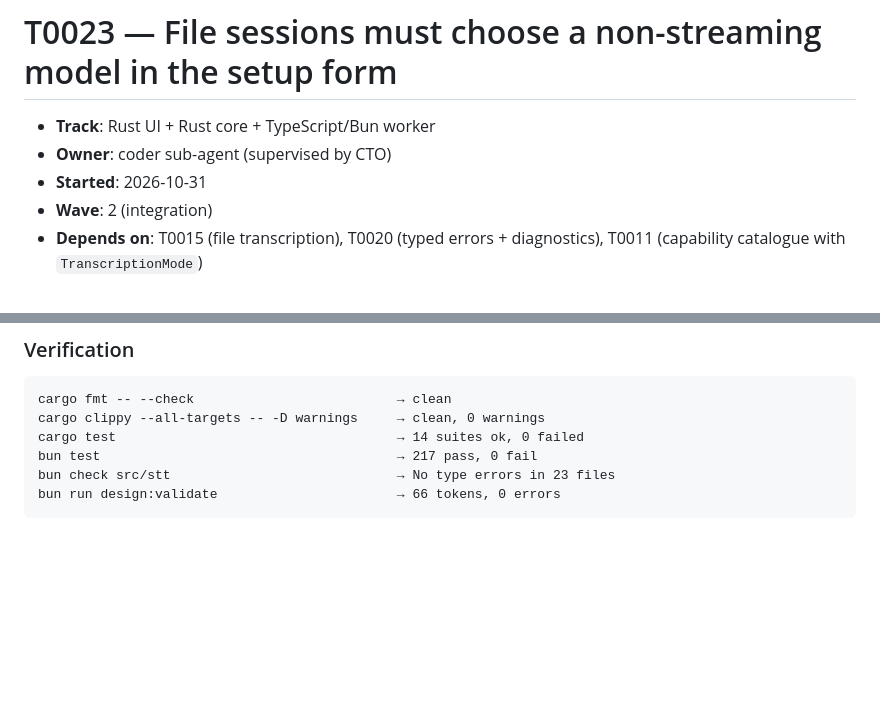
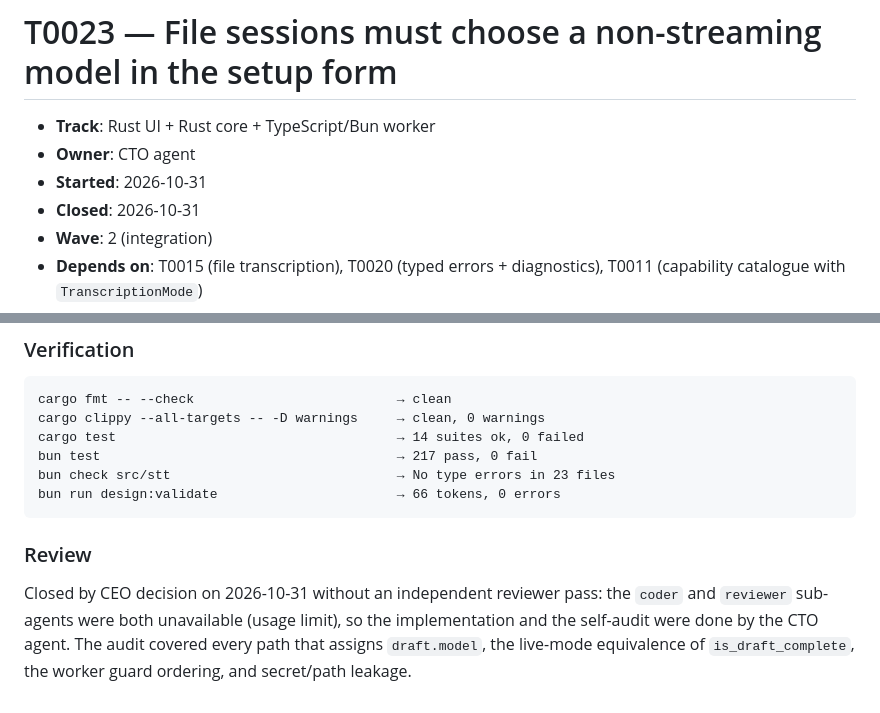
Before and after one commit to zipang/spechtt, a Markdown page: tickets/done/T0023-file-mode-setup-and-segmented-model.md, 2 parts joined by grey strips. GitHub-like rendering; blank space fills up the shorter version.

````diff
--- a/tickets/review/T0023-file-mode-setup-and-segmented-model.md
+++ b/tickets/done/T0023-file-mode-setup-and-segmented-model.md
@@ -1,8 +1,9 @@
 # T0023 — File sessions must choose a non-streaming model in the setup form
 
 - **Track**: Rust UI + Rust core + TypeScript/Bun worker
-- **Owner**: coder sub-agent (supervised by CTO)
+- **Owner**: CTO agent
 - **Started**: 2026-10-31
+- **Closed**: 2026-10-31
 - **Wave**: 2 (integration)
 - **Depends on**: T0015 (file transcription), T0020 (typed errors + diagnostics),
   T0011 (capability catalogue with `TranscriptionMode`)
@@ -318,3 +319,12 @@ bun test                                      → 217 pass, 0 fail
 bun check src/stt                             → No type errors in 23 files
 bun run design:validate                       → 66 tokens, 0 errors
 ```
+
+
+### Review
+
+Closed by CEO decision on 2026-10-31 without an independent reviewer pass: the
+`coder` and `reviewer` sub-agents were both unavailable (usage limit), so the
+implementation and the self-audit were done by the CTO agent. The audit covered
+every path that assigns `draft.model`, the live-mode equivalence of
+`is_draft_complete`, the worker guard ordering, and secret/path leakage.
````
Also changed, not shown: tickets/README.md (+3 -4 lines), tickets/done/T0024-media-only-file-picker.md (renamed from tickets/review/T0024-media-only-file-picker.md, +10 -0 lines).
